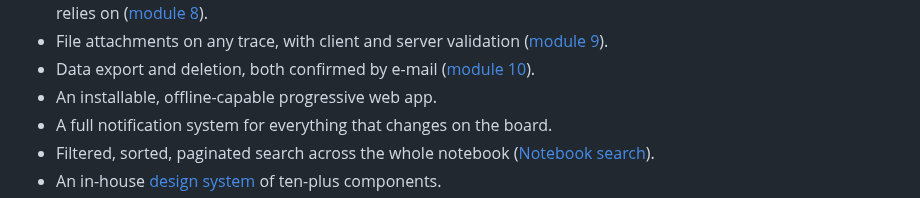
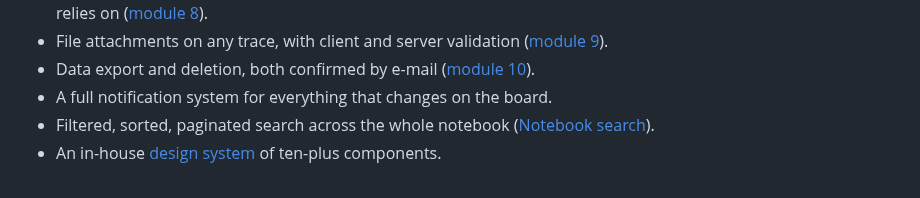
Before and after one commit to JeromeBarthelemy/transcendence, a Markdown page: README.md, the part around the change. GitHub-like rendering.

Commit message:
Update README.md
Co-authored-by: Jérôme Barthélemy <jerbarth@gmail.com>

```diff
--- a/README.md
+++ b/README.md
@@ -27,7 +27,6 @@ Key features:
   ([module 9](#attachments)).
 - Data export and deletion, both confirmed by e-mail
   ([module 10](#data-export-and-deletion)).
-- An installable, offline-capable progressive web app.
 - A full notification system for everything that changes on the board.
 - Filtered, sorted, paginated search across the whole notebook
   ([Notebook search](#notebook-search)).
```
